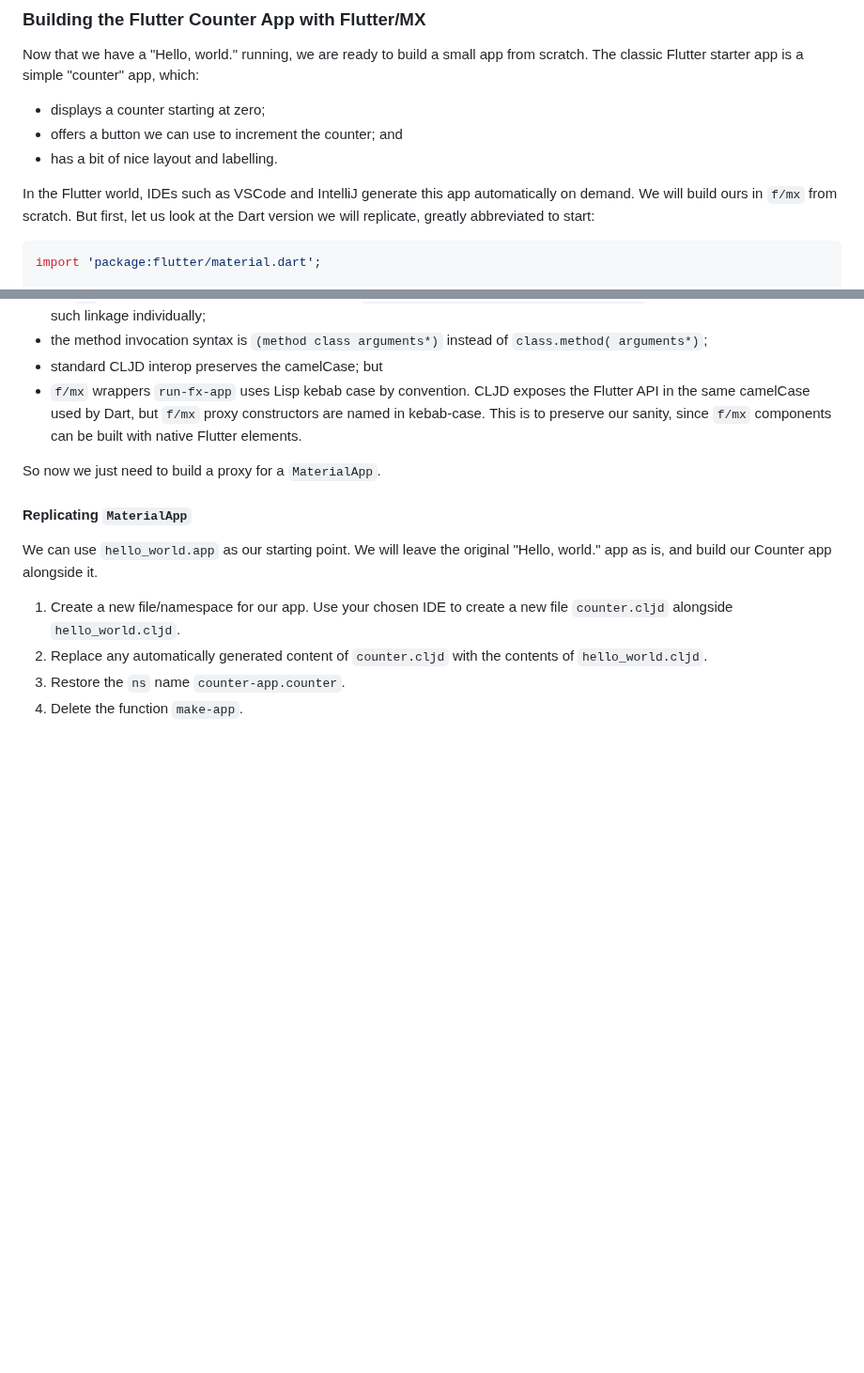
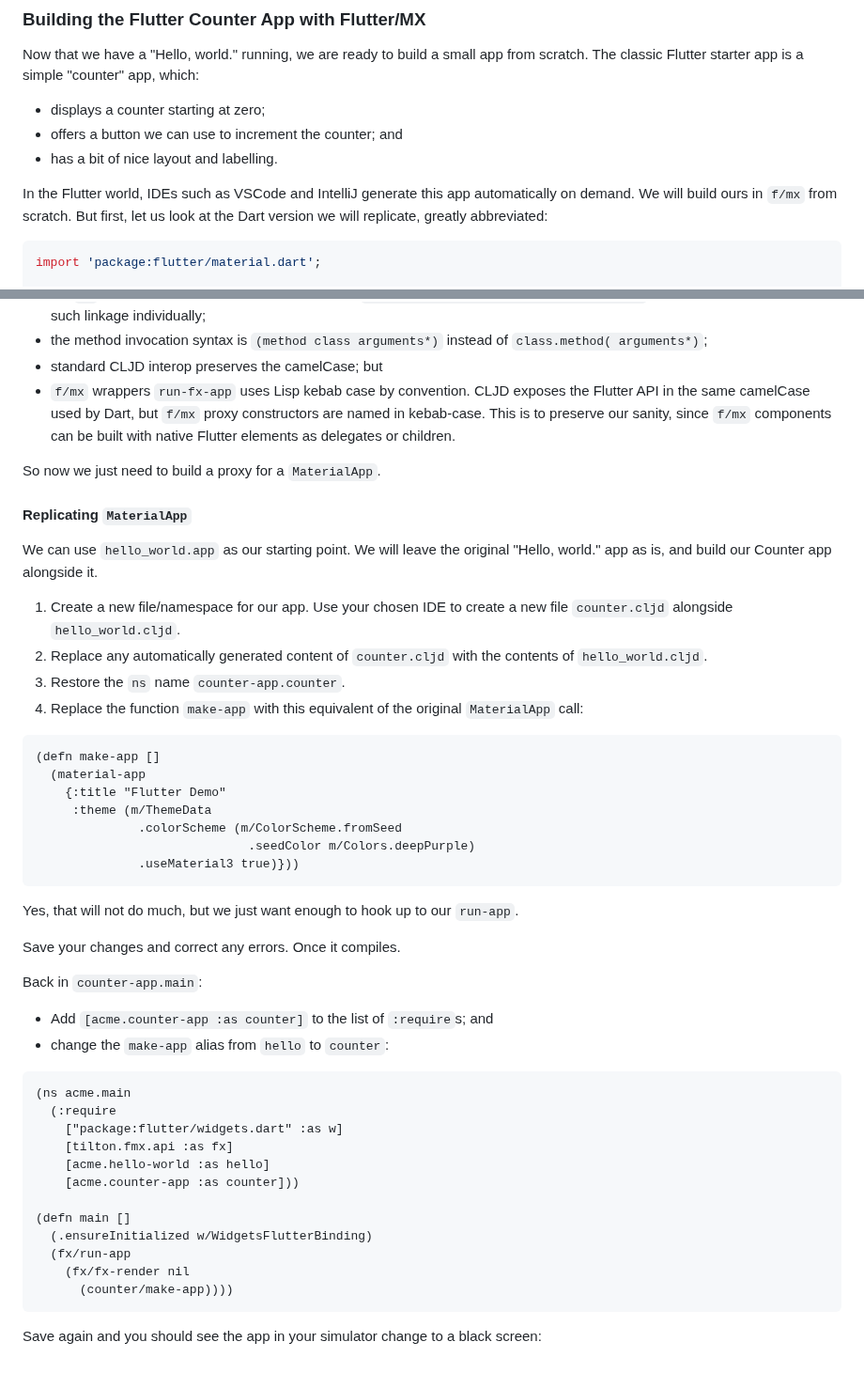
Before and after one commit to kennytilton/flutter-mx-starter, a Markdown page: doc/counter-app.md, 2 parts joined by grey strips. Shown at 94% size. GitHub-like rendering; blank space fills up the shorter version.

````diff
--- a/doc/counter-app.md
+++ b/doc/counter-app.md
@@ -5,7 +5,7 @@ Now that we have a "Hello, world." running, we are ready to build a small app fr
 * offers a button we can use to increment the counter; and
 * has a bit of nice layout and labelling.
 
-In the Flutter world, IDEs such as VSCode and IntelliJ generate this app automatically on demand. We will build ours in `f/mx` from scratch. But first, let us look at the Dart version we will replicate, greatly abbreviated to start:
+In the Flutter world, IDEs such as VSCode and IntelliJ generate this app automatically on demand. We will build ours in `f/mx` from scratch. But first, let us look at the Dart version we will replicate, greatly abbreviated:
 ```dart
 import 'package:flutter/material.dart';
 
@@ -54,7 +54,7 @@ Worth noting:
 * the `w/` prefix references the alias established by `["package:flutter/widgets.dart" :as w]`. Clojure source files handle such linkage individually;
 * the method invocation syntax is `(method class arguments*)` instead of `class.method( arguments*)`;
 * standard CLJD interop preserves the camelCase; but
-* `f/mx` wrappers `run-fx-app` uses Lisp kebab case by convention. CLJD exposes the Flutter API in the same camelCase used by Dart, but `f/mx` proxy constructors are named in kebab-case. This is to preserve our sanity, since `f/mx` components can be built with native Flutter elements.
+* `f/mx` wrappers `run-fx-app` uses Lisp kebab case by convention. CLJD exposes the Flutter API in the same camelCase used by Dart, but `f/mx` proxy constructors are named in kebab-case. This is to preserve our sanity, since `f/mx` components can be built with native Flutter elements as delegates or children.
 
 So now we just need to build a proxy for a `MaterialApp`.
 
@@ -64,4 +64,37 @@ We can use `hello_world.app` as our starting point. We will leave the original "
 1. Create a new file/namespace for our app. Use your chosen IDE to create a new file `counter.cljd` alongside `hello_world.cljd`.
 2. Replace any automatically generated content of `counter.cljd` with the contents of `hello_world.cljd`.
 3. Restore the `ns` name `counter-app.counter`.
-4. Delete the function `make-app`.
+4. Replace the function `make-app` with this equivalent of the original `MaterialApp` call:
+
+```
+(defn make-app []
+  (material-app
+    {:title "Flutter Demo"
+     :theme (m/ThemeData
+              .colorScheme (m/ColorScheme.fromSeed
+                             .seedColor m/Colors.deepPurple)
+              .useMaterial3 true)}))
+```
+Yes, that will not do much, but we just want enough to hook up to our `run-app`.
+
+Save your changes and correct any errors. Once it compiles.
+
+Back in `counter-app.main`:
+* Add `[acme.counter-app :as counter]` to the list of `:require`s; and
+* change the `make-app` alias from `hello` to `counter`:
+
+```
+(ns acme.main
+  (:require
+    ["package:flutter/widgets.dart" :as w]
+    [tilton.fmx.api :as fx]
+    [acme.hello-world :as hello]
+    [acme.counter-app :as counter]))
+
+(defn main []
+  (.ensureInitialized w/WidgetsFlutterBinding)
+  (fx/run-app
+    (fx/fx-render nil
+      (counter/make-app))))
+```
+Save again and you should see the app in your simulator change to a black screen:
````
